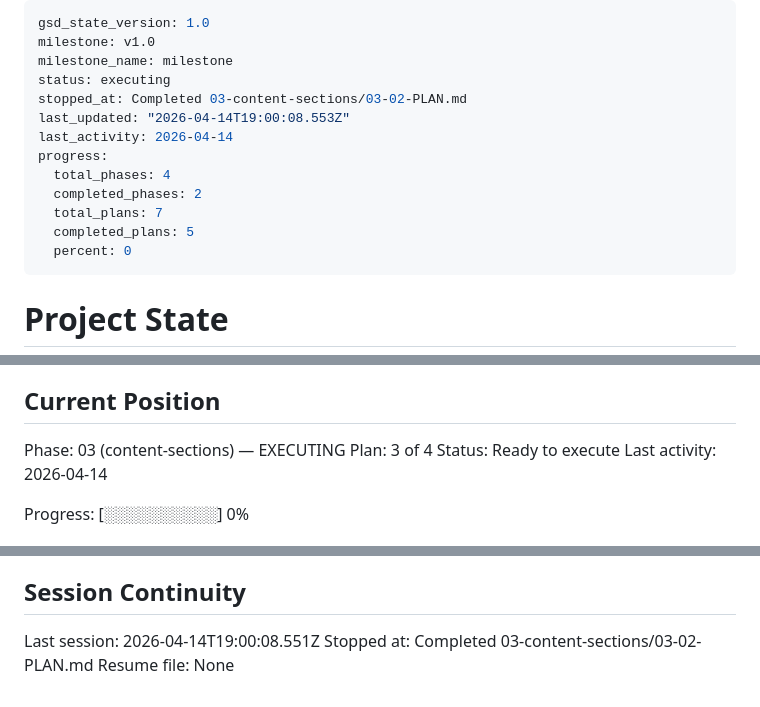
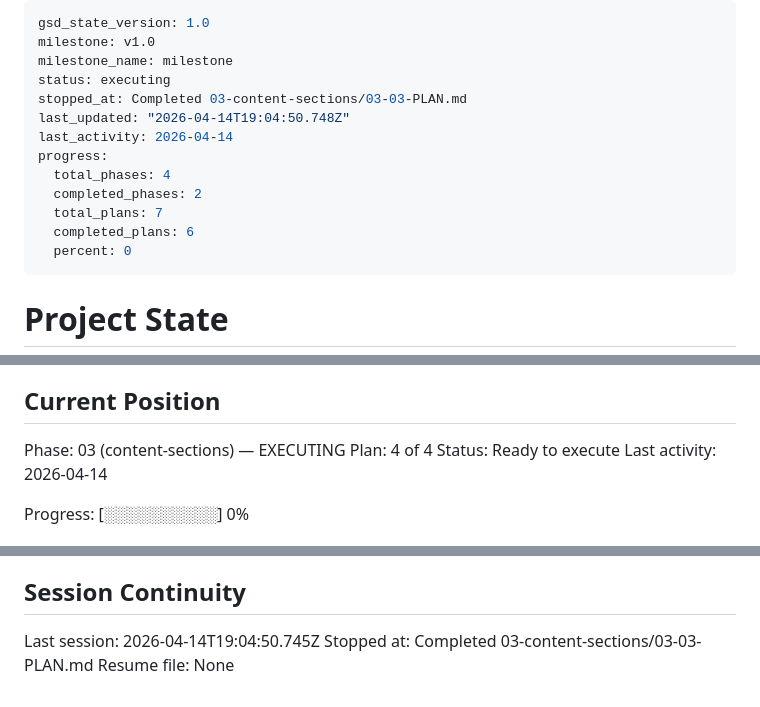
Before and after one commit to yalisommer/portfolio-v6, a Markdown page: .planning/STATE.md, 3 parts joined by grey strips. Drawn GitHub-style.

Commit message:
docs(03-03): complete Three.js mesh background plan
- Create 03-03-SUMMARY.md with accomplishments, deviations, and decisions
- Update STATE.md: advance to plan 4/4, 86% progress, add activeRef and fallback decisions
- Update ROADMAP.md: phase 3 progress updated to 3/4 summaries complete

```diff
--- a/.planning/STATE.md
+++ b/.planning/STATE.md
@@ -3,14 +3,14 @@ gsd_state_version: 1.0
 milestone: v1.0
 milestone_name: milestone
 status: executing
-stopped_at: Completed 03-content-sections/03-02-PLAN.md
-last_updated: "2026-04-14T19:00:08.553Z"
+stopped_at: Completed 03-content-sections/03-03-PLAN.md
+last_updated: "2026-04-14T19:04:50.748Z"
 last_activity: 2026-04-14
 progress:
   total_phases: 4
   completed_phases: 2
   total_plans: 7
-  completed_plans: 5
+  completed_plans: 6
   percent: 0
 ---
 
@@ -26,7 +26,7 @@ See: .planning/PROJECT.md (updated 2026-04-14)
 ## Current Position
 
 Phase: 03 (content-sections) — EXECUTING
-Plan: 3 of 4
+Plan: 4 of 4
 Status: Ready to execute
 Last activity: 2026-04-14
 
@@ -100,6 +103,6 @@ None yet.
 
 ## Session Continuity
 
-Last session: 2026-04-14T19:00:08.551Z
-Stopped at: Completed 03-content-sections/03-02-PLAN.md
+Last session: 2026-04-14T19:04:50.745Z
+Stopped at: Completed 03-content-sections/03-03-PLAN.md
 Resume file: None
```
Also changed, not shown: other parts of .planning/STATE.md (+3 -0 lines), .planning/ROADMAP.md (+2 -2 lines), 1 other file.
